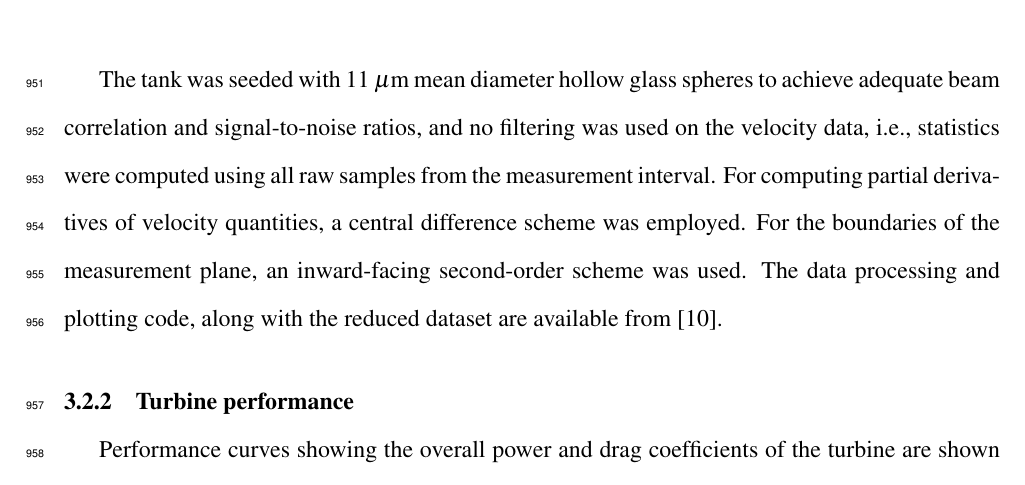
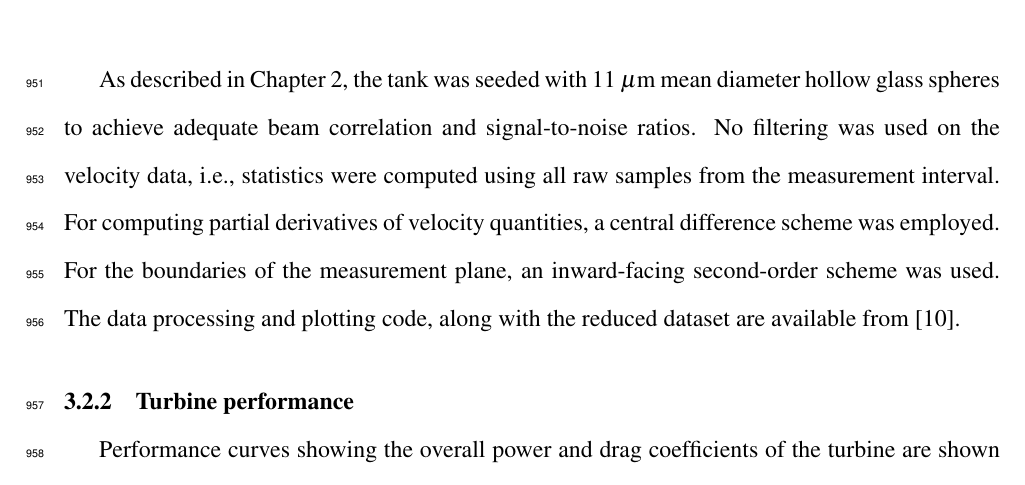
Before and after one commit to petebachant/PhD-thesis, a LaTeX thesis (thesis.tex, which reads chapters/RVAT-baseline.tex): part of page 49 of 126, cut so that both start at the same text. Compiled offline with pdfLaTeX.

Commit message:
Mention that seeding was discussed earlier

```diff
--- a/chapters/RVAT-baseline.tex
+++ b/chapters/RVAT-baseline.tex
@@ -111,13 +111,14 @@ This tare torque was then added to the measured turbine torque in
 post-processing to provide a more accurate estimate for the true hydrodynamic
 torque.
 
-The tank was seeded with 11 $\mu$m mean diameter hollow glass spheres to achieve
-adequate beam correlation and signal-to-noise ratios, and no filtering was used
-on the velocity data, i.e., statistics were computed using all raw samples from
-the measurement interval. For computing partial derivatives of velocity
-quantities, a central difference scheme was employed. For the boundaries of the
-measurement plane, an inward-facing second-order scheme was used. The data
-processing and plotting code, along with the reduced dataset are available from
+As described in Chapter~\ref{chap:exp-setup}, the tank was seeded with 11 $\mu$m
+mean diameter hollow glass spheres to achieve adequate beam correlation and
+signal-to-noise ratios. No filtering was used on the velocity data, i.e.,
+statistics were computed using all raw samples from the measurement interval.
+For computing partial derivatives of velocity quantities, a central difference
+scheme was employed. For the boundaries of the measurement plane, an
+inward-facing second-order scheme was used. The data processing and plotting
+code, along with the reduced dataset are available from
 \cite{Bachant2014-RVAT-baseline}.
 
 
```
